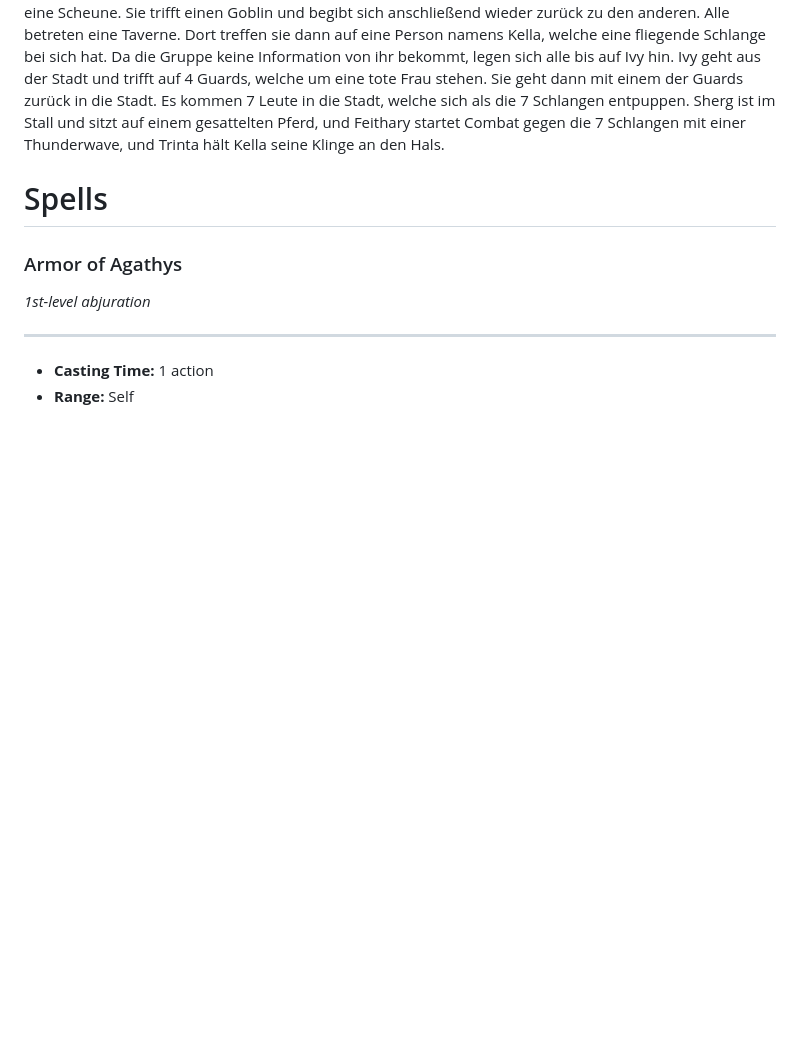
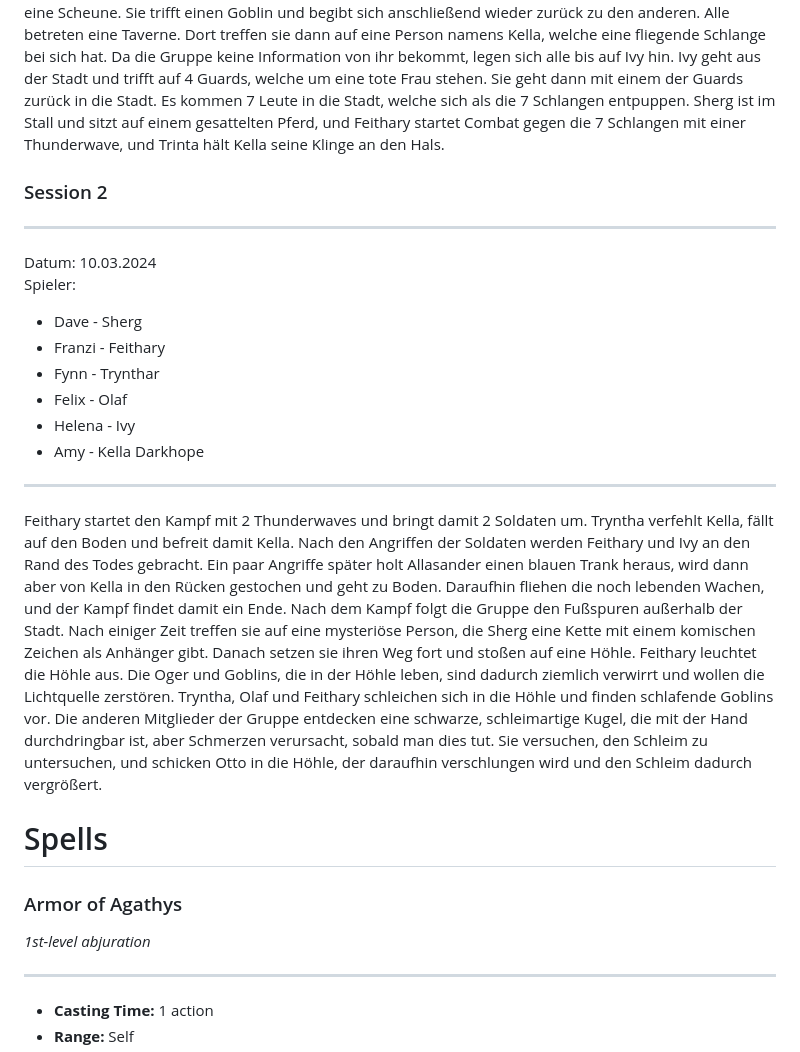
Before and after one commit to redprivate/dndlexikon, a Markdown page: lexikon.md, the part around the change. Drawn GitHub-style; blank space fills up the shorter version.

Commit message:
added session log for session 2

```diff
--- a/lexikon.md
+++ b/lexikon.md
@@ -32,6 +32,18 @@ Spieler:
 ___
 Die beiden Barbaren Olaf und Trinta (Trindi) treffen bei einer Weggabelung auf Sherg. Da sie alle nach Night Stone wollen, gehen sie in die Richtung vor der Stadt. Dort treffen sie auf Ivy und begeben sich hinein. Dort treffen sie auf Feithary, die versucht, zwei Worgs anzulocken, doch die Wölfe greifen die Truppe an. Sie tragen zwar Schaden davon, doch besiegen die Worgs. Ivy und Sherg begeben sich Richtung Wohnhäuser, während die anderen den Krater untersuchen. Ivy will alleine sein, also schickt sie Sherg zurück und betritt eine Scheune. Sie trifft einen Goblin und begibt sich anschließend wieder zurück zu den anderen. Alle betreten eine Taverne. Dort treffen sie dann auf eine Person namens Kella, welche eine fliegende Schlange bei sich hat. Da die Gruppe keine Information von ihr bekommt, legen sich alle bis auf Ivy hin. Ivy geht aus der Stadt und trifft auf 4 Guards, welche um eine tote Frau stehen. Sie geht dann mit einem der Guards zurück in die Stadt. Es kommen 7 Leute in die Stadt, welche sich als die 7 Schlangen entpuppen. Sherg ist im Stall und sitzt auf einem gesattelten Pferd, und Feithary startet Combat gegen die 7 Schlangen mit einer Thunderwave, und Trinta hält Kella seine Klinge an den Hals.
 
+### Session 2
+___
+Datum: 10.03.2024 <br>
+Spieler:
+- Dave - Sherg
+- Franzi - Feithary
+- Fynn - Trynthar
+- Felix - Olaf
+- Helena - Ivy
+- Amy - Kella Darkhope
+___
+Feithary startet den Kampf mit 2 Thunderwaves und bringt damit 2 Soldaten um. Tryntha verfehlt Kella, fällt auf den Boden und befreit damit Kella. Nach den Angriffen der Soldaten werden Feithary und Ivy an den Rand des Todes gebracht. Ein paar Angriffe später holt Allasander einen blauen Trank heraus, wird dann aber von Kella in den Rücken gestochen und geht zu Boden. Daraufhin fliehen die noch lebenden Wachen, und der Kampf findet damit ein Ende. Nach dem Kampf folgt die Gruppe den Fußspuren außerhalb der Stadt. Nach einiger Zeit treffen sie auf eine mysteriöse Person, die Sherg eine Kette mit einem komischen Zeichen als Anhänger gibt. Danach setzen sie ihren Weg fort und stoßen auf eine Höhle. Feithary leuchtet die Höhle aus. Die Oger und Goblins, die in der Höhle leben, sind dadurch ziemlich verwirrt und wollen die Lichtquelle zerstören. Tryntha, Olaf und Feithary schleichen sich in die Höhle und finden schlafende Goblins vor. Die anderen Mitglieder der Gruppe entdecken eine schwarze, schleimartige Kugel, die mit der Hand durchdringbar ist, aber Schmerzen verursacht, sobald man dies tut. Sie versuchen, den Schleim zu untersuchen, und schicken Otto in die Höhle, der daraufhin verschlungen wird und den Schleim dadurch vergrößert.
 
 # Spells
 
```
